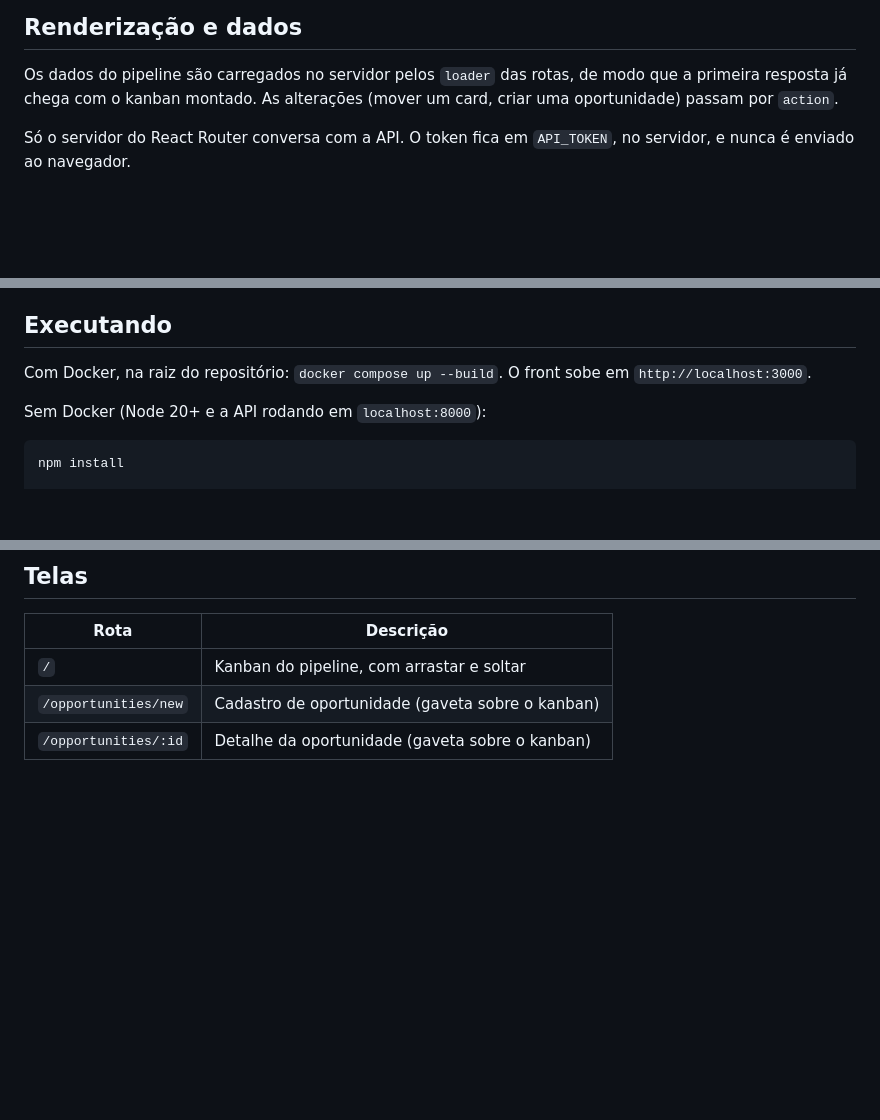
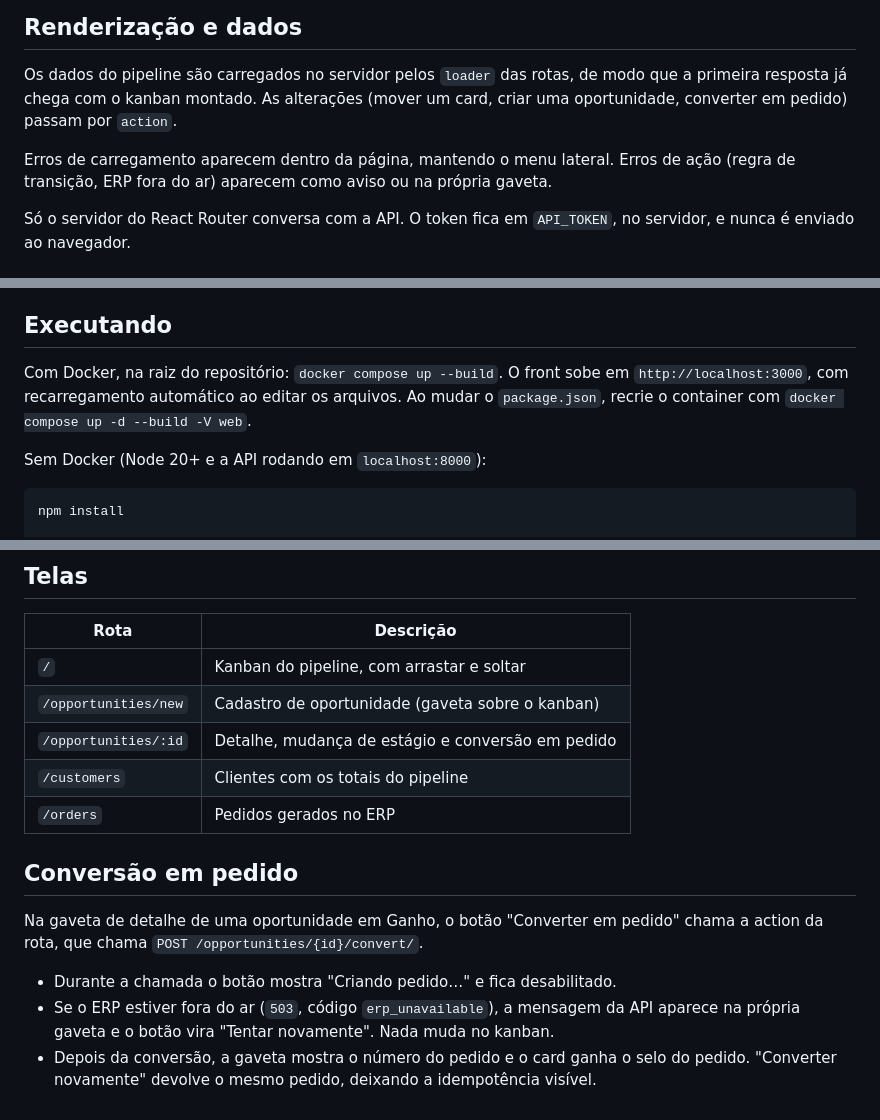
Before and after one commit to Adrianamessias01/desafio-ozio, a Markdown page: front/README.md, 3 parts joined by grey strips. GitHub-like rendering; blank space fills up the shorter version.

```diff
--- a/front/README.md
+++ b/front/README.md
@@ -23,7 +23,10 @@ front/
 
 Os dados do pipeline são carregados no servidor pelos `loader` das rotas, de modo que a
 primeira resposta já chega com o kanban montado. As alterações (mover um card, criar uma
-oportunidade) passam por `action`.
+oportunidade, converter em pedido) passam por `action`.
+
+Erros de carregamento aparecem dentro da página, mantendo o menu lateral. Erros de ação
+(regra de transição, ERP fora do ar) aparecem como aviso ou na própria gaveta.
 
 Só o servidor do React Router conversa com a API. O token fica em `API_TOKEN`, no servidor,
 e nunca é enviado ao navegador.
@@ -43,7 +46,8 @@ e nunca é enviado ao navegador.
 ## Executando
 
 Com Docker, na raiz do repositório: `docker compose up --build`. O front sobe em
-`http://localhost:3000`.
+`http://localhost:3000`, com recarregamento automático ao editar os arquivos. Ao mudar o
+`package.json`, recrie o container com `docker compose up -d --build -V web`.
 
 Sem Docker (Node 20+ e a API rodando em `localhost:8000`):
 
@@ -84,4 +88,17 @@ npm run typecheck
 | -------------------- | -------------------------------------------------- |
 | `/`                  | Kanban do pipeline, com arrastar e soltar          |
 | `/opportunities/new` | Cadastro de oportunidade (gaveta sobre o kanban)   |
-| `/opportunities/:id` | Detalhe da oportunidade (gaveta sobre o kanban)    |
+| `/opportunities/:id` | Detalhe, mudança de estágio e conversão em pedido  |
+| `/customers`         | Clientes com os totais do pipeline                 |
+| `/orders`            | Pedidos gerados no ERP                             |
+
+## Conversão em pedido
+
+Na gaveta de detalhe de uma oportunidade em Ganho, o botão "Converter em pedido" chama a
+action da rota, que chama `POST /opportunities/{id}/convert/`.
+
+- Durante a chamada o botão mostra "Criando pedido…" e fica desabilitado.
+- Se o ERP estiver fora do ar (`503`, código `erp_unavailable`), a mensagem da API aparece
+  na própria gaveta e o botão vira "Tentar novamente". Nada muda no kanban.
+- Depois da conversão, a gaveta mostra o número do pedido e o card ganha o selo do pedido.
+  "Converter novamente" devolve o mesmo pedido, deixando a idempotência visível.
```
Also changed, not shown: README.md (+75 -8 lines), docs/screenshots/celular.png (added), docs/screenshots/convertida-tema-escuro.png (added), docs/screenshots/erro-erp.png (added), docs/screenshots/kanban-arrastando.png (added), docs/screenshots/kanban.png (added), docs/screenshots/pedidos.png (added).
